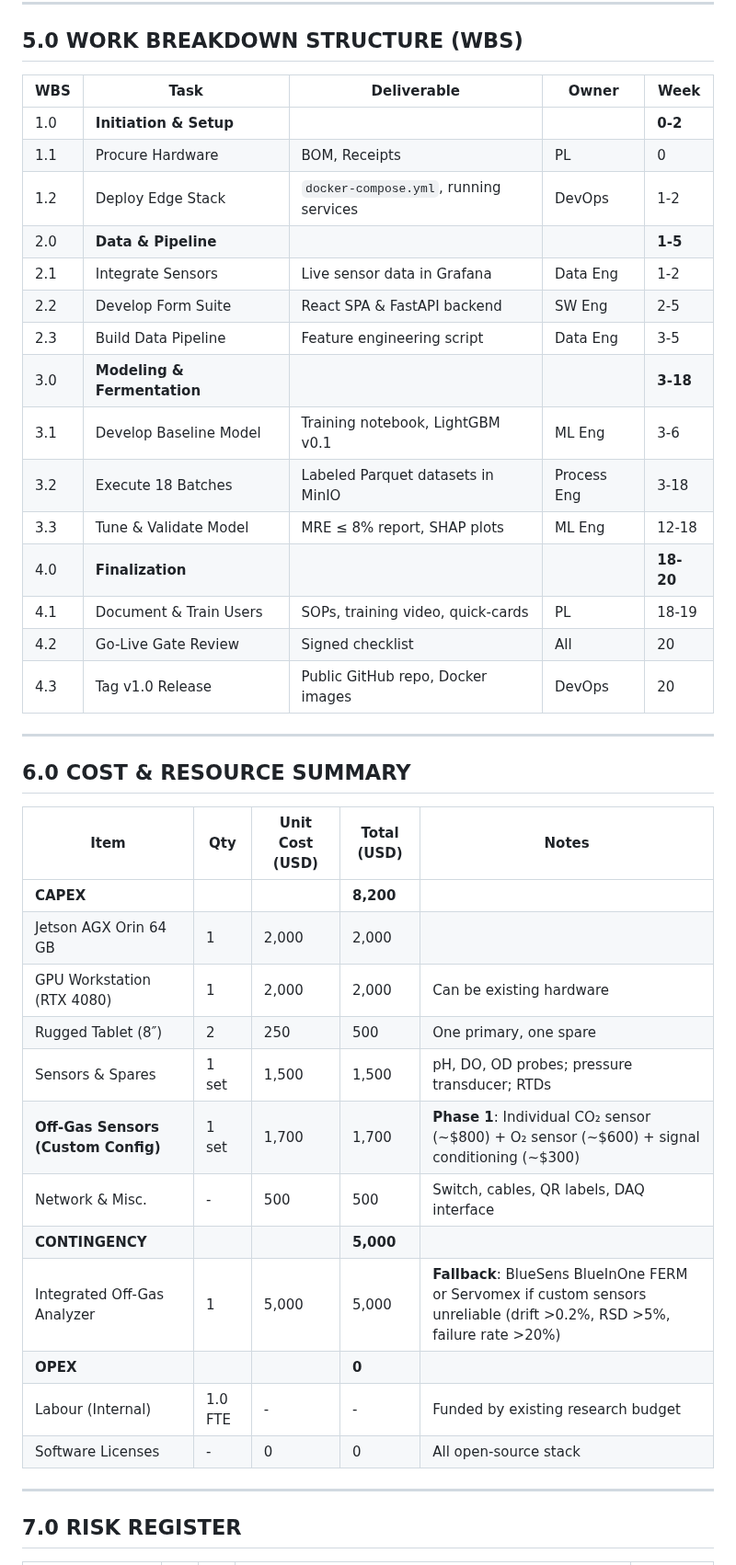
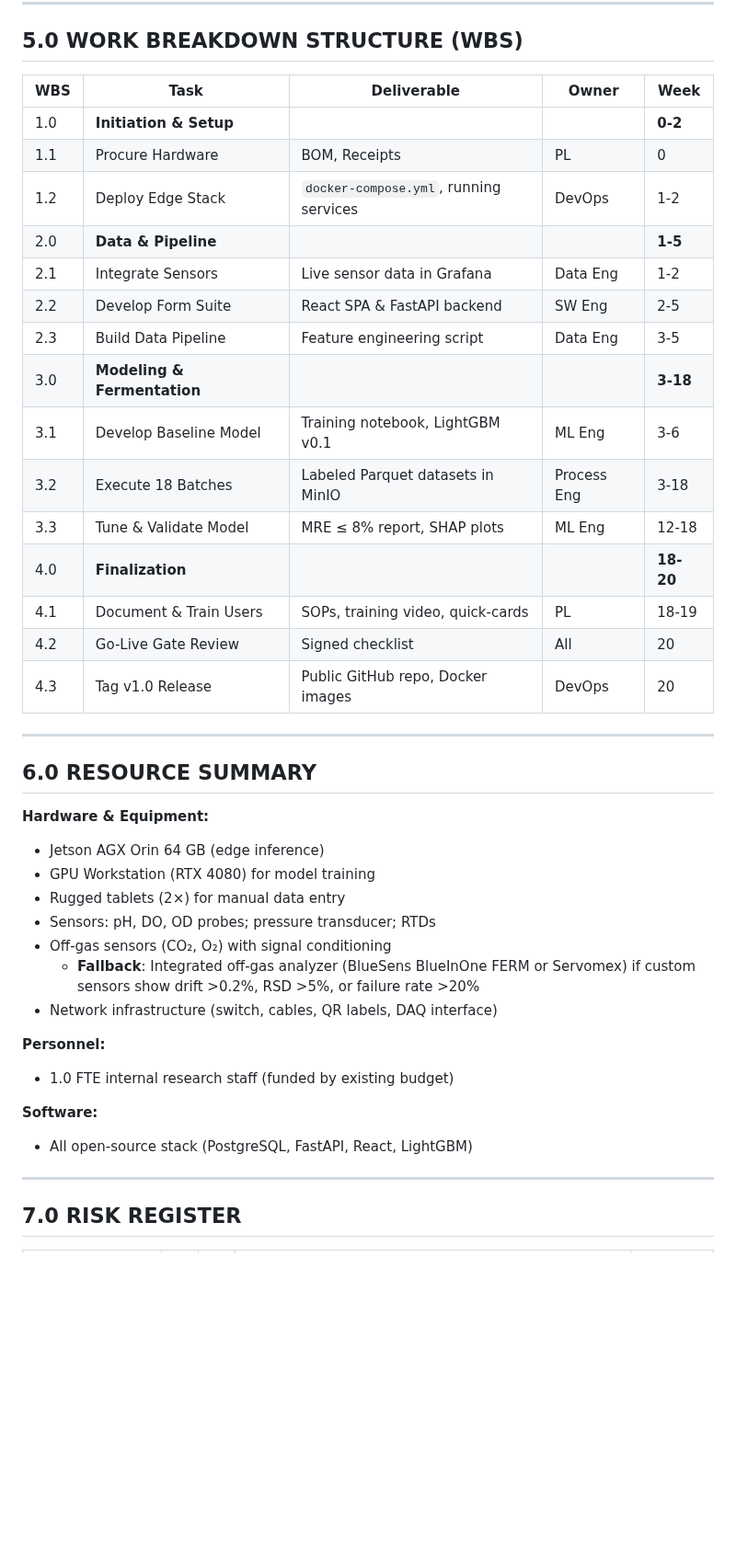
Before and after one commit to ScionResearch/bioprcoess-twin, a Markdown page: docs/project-plan.md, the part around the change. Shown at 92% size. GitHub-like rendering; blank space fills up the shorter version.

```diff
--- a/docs/project-plan.md
+++ b/docs/project-plan.md
@@ -74,41 +74,42 @@ Sensors (1Hz) ──MQTT──► Telegraf ──► InfluxDB ◄── FastAPI
 ---
 
 ## **5.0 WORK BREAKDOWN STRUCTURE (WBS)**
-| WBS | Task | Deliverable | Owner | Week |
-|---|---|---|---|---|
-| 1.0 | **Initiation & Setup** | | | **0-2** |
-| 1.1 | Procure Hardware | BOM, Receipts | PL | 0 |
-| 1.2 | Deploy Edge Stack | `docker-compose.yml`, running services | DevOps | 1-2 |
-| 2.0 | **Data & Pipeline** | | | **1-5** |
-| 2.1 | Integrate Sensors | Live sensor data in Grafana | Data Eng | 1-2 |
-| 2.2 | Develop Form Suite | React SPA & FastAPI backend | SW Eng | 2-5 |
-| 2.3 | Build Data Pipeline | Feature engineering script | Data Eng | 3-5 |
-| 3.0 | **Modeling & Fermentation** | | | **3-18** |
-| 3.1 | Develop Baseline Model | Training notebook, LightGBM v0.1 | ML Eng | 3-6 |
-| 3.2 | Execute 18 Batches | Labeled Parquet datasets in MinIO | Process Eng | 3-18 |
-| 3.3 | Tune & Validate Model | MRE ≤ 8% report, SHAP plots | ML Eng | 12-18 |
-| 4.0 | **Finalization** | | | **18-20** |
-| 4.1 | Document & Train Users | SOPs, training video, quick-cards | PL | 18-19 |
-| 4.2 | Go-Live Gate Review | Signed checklist | All | 20 |
-| 4.3 | Tag v1.0 Release | Public GitHub repo, Docker images | DevOps | 20 |
+| WBS | Task                        | Deliverable                            | Owner       | Week      |
+| --- | --------------------------- | -------------------------------------- | ----------- | --------- |
+| 1.0 | **Initiation & Setup**      |                                        |             | **0-2**   |
+| 1.1 | Procure Hardware            | BOM, Receipts                          | PL          | 0         |
+| 1.2 | Deploy Edge Stack           | `docker-compose.yml`, running services | DevOps      | 1-2       |
+| 2.0 | **Data & Pipeline**         |                                        |             | **1-5**   |
+| 2.1 | Integrate Sensors           | Live sensor data in Grafana            | Data Eng    | 1-2       |
+| 2.2 | Develop Form Suite          | React SPA & FastAPI backend            | SW Eng      | 2-5       |
+| 2.3 | Build Data Pipeline         | Feature engineering script             | Data Eng    | 3-5       |
+| 3.0 | **Modeling & Fermentation** |                                        |             | **3-18**  |
+| 3.1 | Develop Baseline Model      | Training notebook, LightGBM v0.1       | ML Eng      | 3-6       |
+| 3.2 | Execute 18 Batches          | Labeled Parquet datasets in MinIO      | Process Eng | 3-18      |
+| 3.3 | Tune & Validate Model       | MRE ≤ 8% report, SHAP plots            | ML Eng      | 12-18     |
+| 4.0 | **Finalization**            |                                        |             | **18-20** |
+| 4.1 | Document & Train Users      | SOPs, training video, quick-cards      | PL          | 18-19     |
+| 4.2 | Go-Live Gate Review         | Signed checklist                       | All         | 20        |
+| 4.3 | Tag v1.0 Release            | Public GitHub repo, Docker images      | DevOps      | 20        |
 
 ---
 
-## **6.0 COST & RESOURCE SUMMARY**
-| Item | Qty | Unit Cost (USD) | Total (USD) | Notes |
-|---|---|---|---|---|
-| **CAPEX** | | | **8,200** | |
-| Jetson AGX Orin 64 GB | 1 | 2,000 | 2,000 | |
-| GPU Workstation (RTX 4080) | 1 | 2,000 | 2,000 | Can be existing hardware |
-| Rugged Tablet (8″) | 2 | 250 | 500 | One primary, one spare |
-| Sensors & Spares | 1 set | 1,500 | 1,500 | pH, DO, OD probes; pressure transducer; RTDs |
-| **Off-Gas Sensors (Custom Config)** | 1 set | 1,700 | 1,700 | **Phase 1**: Individual CO₂ sensor (~$800) + O₂ sensor (~$600) + signal conditioning (~$300) |
-| Network & Misc. | - | 500 | 500 | Switch, cables, QR labels, DAQ interface |
-| **CONTINGENCY** | | | **5,000** | |
-| Integrated Off-Gas Analyzer | 1 | 5,000 | 5,000 | **Fallback**: BlueSens BlueInOne FERM or Servomex if custom sensors unreliable (drift >0.2%, RSD >5%, failure rate >20%) |
-| **OPEX** | | | **0** | |
-| Labour (Internal) | 1.0 FTE | - | - | Funded by existing research budget |
-| Software Licenses | - | 0 | 0 | All open-source stack |
+## **6.0 RESOURCE SUMMARY**
+
+**Hardware & Equipment:**
+- Jetson AGX Orin 64 GB (edge inference)
+- GPU Workstation (RTX 4080) for model training
+- Rugged tablets (2×) for manual data entry
+- Sensors: pH, DO, OD probes; pressure transducer; RTDs
+- Off-gas sensors (CO₂, O₂) with signal conditioning
+  - **Fallback**: Integrated off-gas analyzer (BlueSens BlueInOne FERM or Servomex) if custom sensors show drift >0.2%, RSD >5%, or failure rate >20%
+- Network infrastructure (switch, cables, QR labels, DAQ interface)
+
+**Personnel:**
+- 1.0 FTE internal research staff (funded by existing budget)
+
+**Software:**
+- All open-source stack (PostgreSQL, FastAPI, React, LightGBM)
 
 ---
 
```
